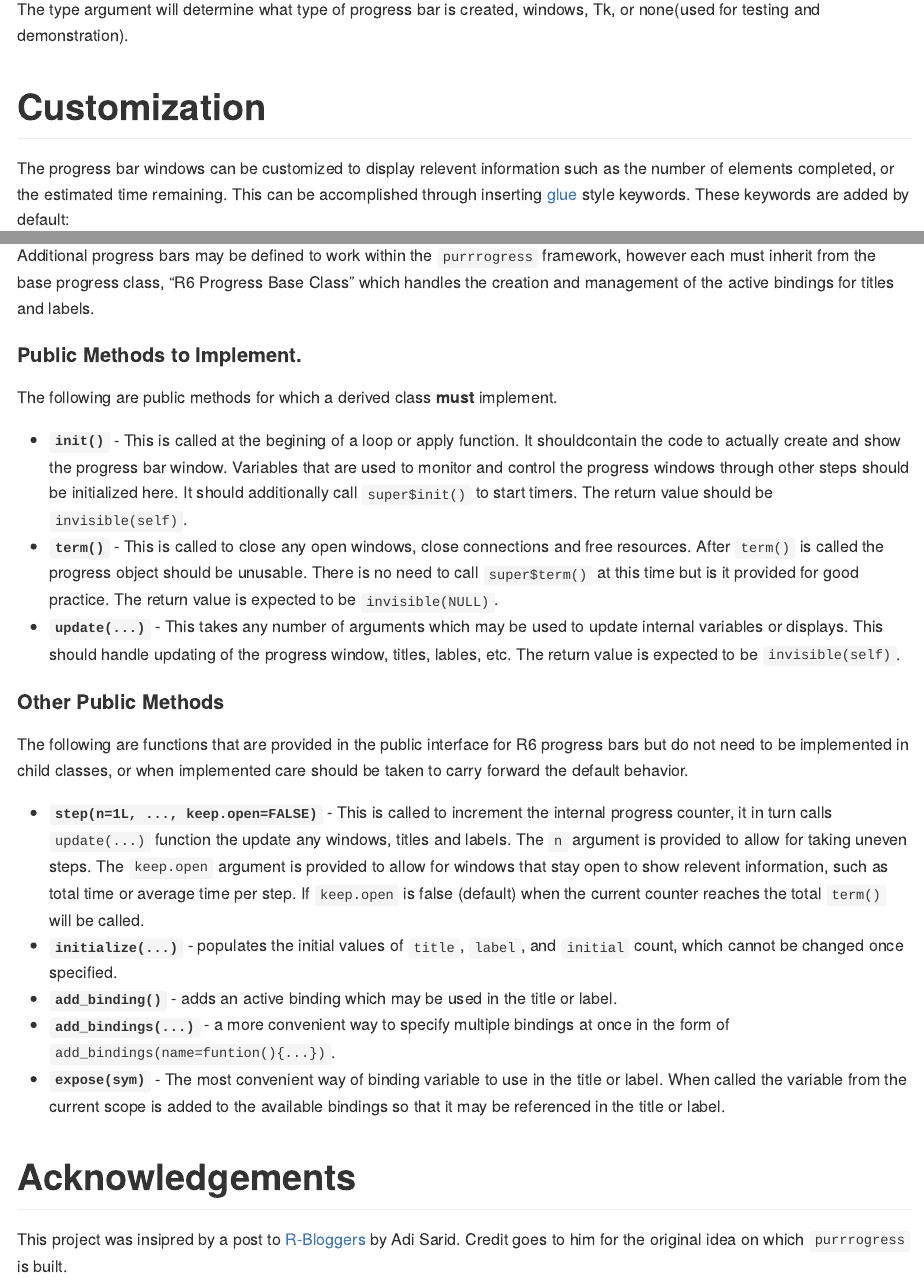
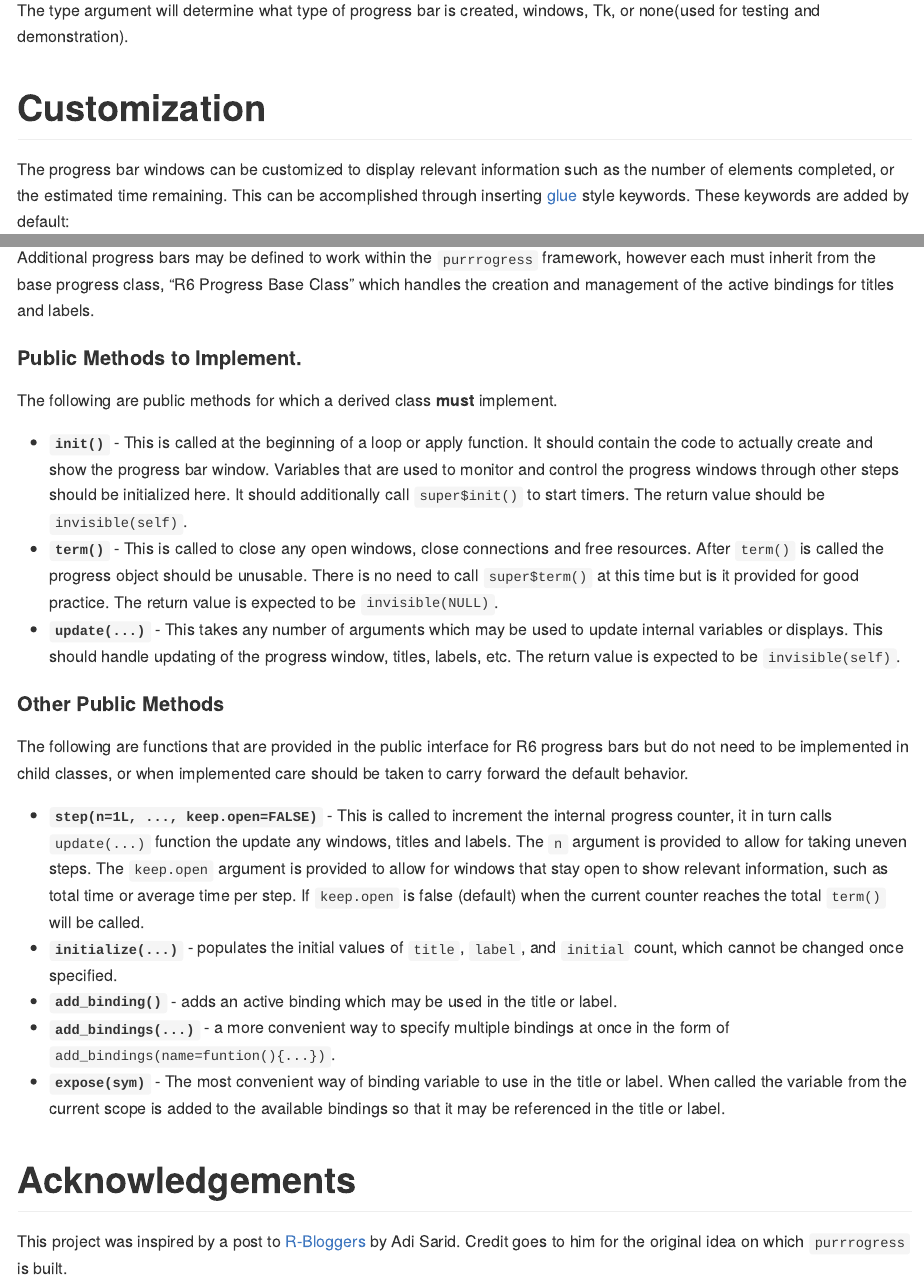
Before and after one commit to halpo/purrrogress, an R Markdown document (README.Rmd): the page in a window 1100 px wide, from 1340 px down, and a second part further down, joined at a grey line. The pictures show the output file README.md that the author committed with the source, drawn offline in the style of GitHub.

Commit message:
Spelling

```diff
--- a/README.Rmd
+++ b/README.Rmd
@@ -88,7 +88,7 @@ windows, Tk, or none(used for testing and demonstration).
 
 # Customization
 
-The progress bar windows can be customized to display relevent
+The progress bar windows can be customized to display relevant
 information such as the number of elements completed,
 or the estimated time remaining.  This can be accomplished through
 inserting [glue](https://glue.tidyverse.org/) style keywords.
@@ -159,8 +159,8 @@ the active bindings for titles and labels.
 #### Public Methods to Implement.
 The following are public methods for which a derived class **must** implement.
 
-* **`init()`** - This is called at the begining of a loop or apply
-    function.  It shouldcontain the code to actually create and
+* **`init()`** - This is called at the beginning of a loop or apply
+    function.  It should contain the code to actually create and
     show the progress bar window.  Variables that are used to monitor
     and control the progress windows through other steps should
     be initialized here. It should additionally call
@@ -173,7 +173,7 @@ The following are public methods for which a derived class **must** implement.
     The return value is expected to be `invisible(NULL)`.
 * **`update(...)`** - This takes any number of arguments which may be
     used to update internal variables or displays.  This should handle
-    updating of the progress window, titles, lables, etc.  The return
+    updating of the progress window, titles, labels, etc.  The return
     value is expected to be `invisible(self)`.
 
 
@@ -188,7 +188,7 @@ or when implemented care should be taken to carry forward the default behavior.
     function the update any windows, titles and labels.  The `n`
     argument is provided to allow for taking uneven steps.
     The `keep.open` argument is provided to allow for windows that
-    stay open to show relevent information, such as total time or
+    stay open to show relevant information, such as total time or
     average time per step. If `keep.open` is false (default) when the
     current counter reaches the total `term()` will be called.
 * **`initialize(...)`** - populates the initial values of `title`,
@@ -205,4 +205,4 @@ or when implemented care should be taken to carry forward the default behavior.
 
 # Acknowledgements
 
-This project was insipred by a post to [R-Bloggers](https://www.r-bloggers.com/purrring-progress-bars-adding-a-progress-bar-to-purrrmap/) by Adi Sarid.  Credit goes to him for the original idea on which `purrrogress` is built.
+This project was inspired by a post to [R-Bloggers](https://www.r-bloggers.com/purrring-progress-bars-adding-a-progress-bar-to-purrrmap/) by Adi Sarid.  Credit goes to him for the original idea on which `purrrogress` is built.
```
Also changed, not shown: README.md, README.Rmd (4 more changed lines), 2 other files.
